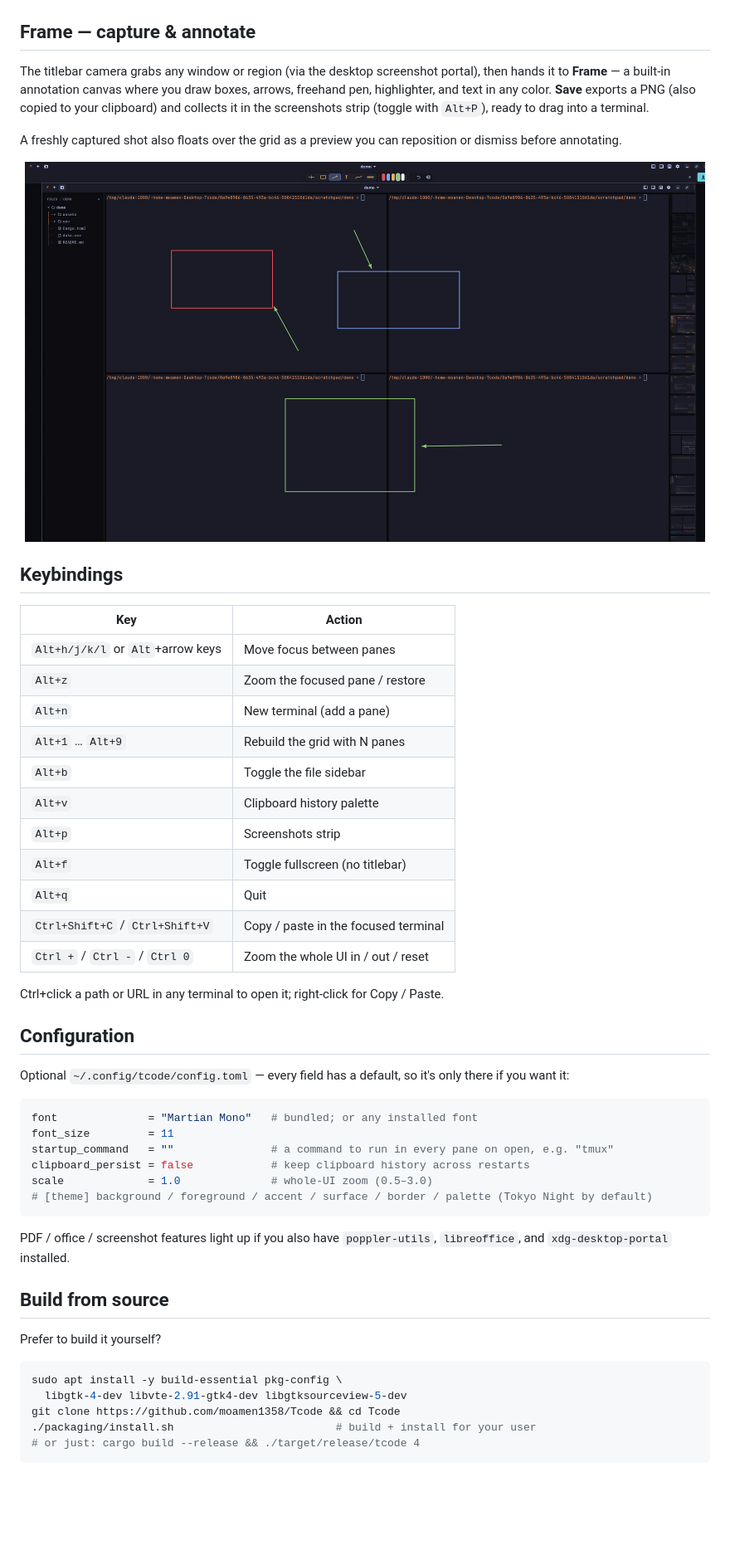
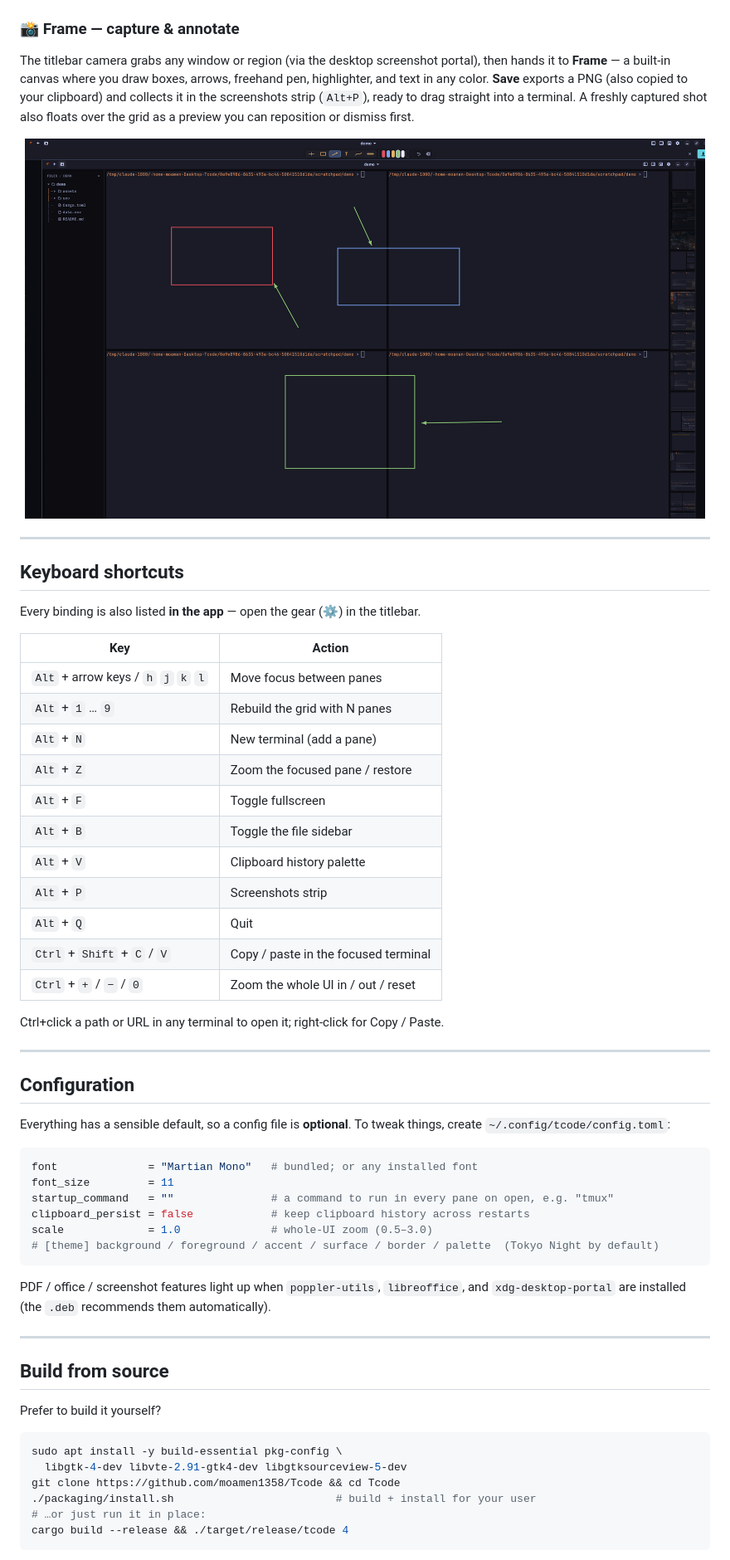
Before and after one commit to moamen1358/Tcode, a Markdown page: README.md, the part around one of its changes. Shown at 83% size. Rendered like a GitHub page; blank space fills up the shorter version.

````diff
--- a/README.md
+++ b/README.md
@@ -73,15 +79,13 @@ memory by default; set `clipboard_persist = true` to keep it across restarts.
   <img src="docs/clipboard.png" width="820" alt="Tcode's Alt+V clipboard palette: a searchable list of copied entries with capture times and pin / delete actions">
 </p>
 
-## Frame — capture &amp; annotate
+### 📸 Frame — capture &amp; annotate
 
-The titlebar camera grabs any window or region (via the desktop screenshot
-portal), then hands it to **Frame** — a built-in annotation canvas where you draw
-boxes, arrows, freehand pen, highlighter, and text in any color. **Save** exports
-a PNG (also copied to your clipboard) and collects it in the screenshots strip
-(toggle with `Alt+P`), ready to drag into a terminal.
-
-A freshly captured shot also floats over the grid as a preview you can reposition
-or dismiss before annotating.
+The titlebar camera grabs any window or region (via the desktop screenshot portal),
+then hands it to **Frame** — a built-in canvas where you draw boxes, arrows, freehand
+pen, highlighter, and text in any color. **Save** exports a PNG (also copied to your
+clipboard) and collects it in the screenshots strip (`Alt+P`), ready to drag straight
+into a terminal. A freshly captured shot also floats over the grid as a preview you can
+reposition or dismiss first.
 
 <p align="center">
@@ -89,27 +93,33 @@ or dismiss before annotating.
 </p>
 
-## Keybindings
+---
+
+## Keyboard shortcuts
+
+Every binding is also listed **in the app** — open the gear (⚙) in the titlebar.
 
 | Key | Action |
 |-----|--------|
-| `Alt+h/j/k/l` or `Alt`+arrow keys | Move focus between panes |
-| `Alt+z` | Zoom the focused pane / restore |
-| `Alt+n` | New terminal (add a pane) |
-| `Alt+1` … `Alt+9` | Rebuild the grid with N panes |
-| `Alt+b` | Toggle the file sidebar |
-| `Alt+v` | Clipboard history palette |
-| `Alt+p` | Screenshots strip |
-| `Alt+f` | Toggle fullscreen (no titlebar) |
-| `Alt+q` | Quit |
-| `Ctrl+Shift+C` / `Ctrl+Shift+V` | Copy / paste in the focused terminal |
-| `Ctrl +` / `Ctrl -` / `Ctrl 0` | Zoom the whole UI in / out / reset |
+| `Alt` + arrow keys / `h` `j` `k` `l` | Move focus between panes |
+| `Alt` + `1` … `9` | Rebuild the grid with N panes |
+| `Alt` + `N` | New terminal (add a pane) |
+| `Alt` + `Z` | Zoom the focused pane / restore |
+| `Alt` + `F` | Toggle fullscreen |
+| `Alt` + `B` | Toggle the file sidebar |
+| `Alt` + `V` | Clipboard history palette |
+| `Alt` + `P` | Screenshots strip |
+| `Alt` + `Q` | Quit |
+| `Ctrl` + `Shift` + `C` / `V` | Copy / paste in the focused terminal |
+| `Ctrl` + `+` / `−` / `0` | Zoom the whole UI in / out / reset |
 
 Ctrl+click a path or URL in any terminal to open it; right-click for Copy / Paste.
 
+---
+
 ## Configuration
 
-Optional `~/.config/tcode/config.toml` — every field has a default, so it's only
-there if you want it:
+Everything has a sensible default, so a config file is **optional**. To tweak things,
+create `~/.config/tcode/config.toml`:
 
 ```toml
 font              = "Martian Mono"   # bundled; or any installed font
@@ -117,11 +127,13 @@ font_size         = 11
 startup_command   = ""               # a command to run in every pane on open, e.g. "tmux"
 clipboard_persist = false            # keep clipboard history across restarts
 scale             = 1.0              # whole-UI zoom (0.5–3.0)
-# [theme] background / foreground / accent / surface / border / palette (Tokyo Night by default)
+# [theme] background / foreground / accent / surface / border / palette  (Tokyo Night by default)
 ```
 
-PDF / office / screenshot features light up if you also have `poppler-utils`,
-`libreoffice`, and `xdg-desktop-portal` installed.
+PDF / office / screenshot features light up when `poppler-utils`, `libreoffice`, and
+`xdg-desktop-portal` are installed (the `.deb` recommends them automatically).
+
+---
 
 ## Build from source
 
@@ -132,6 +144,7 @@ sudo apt install -y build-essential pkg-config \
   libgtk-4-dev libvte-2.91-gtk4-dev libgtksourceview-5-dev
 git clone https://github.com/moamen1358/Tcode && cd Tcode
 ./packaging/install.sh                         # build + install for your user
-# or just: cargo build --release && ./target/release/tcode 4
+# …or just run it in place:
+cargo build --release && ./target/release/tcode 4
 ```
 
````
Also changed, not shown: other parts of README.md (+51 -43 lines).
